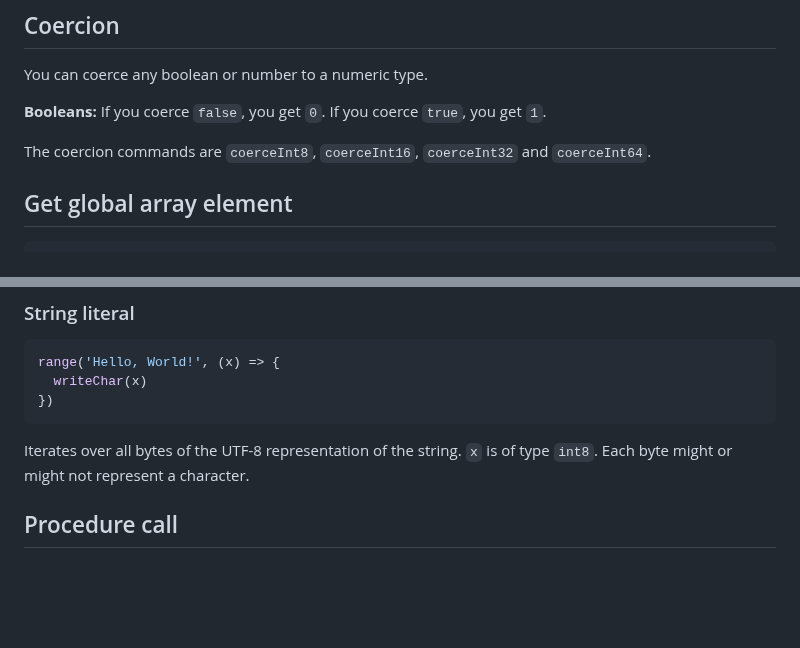
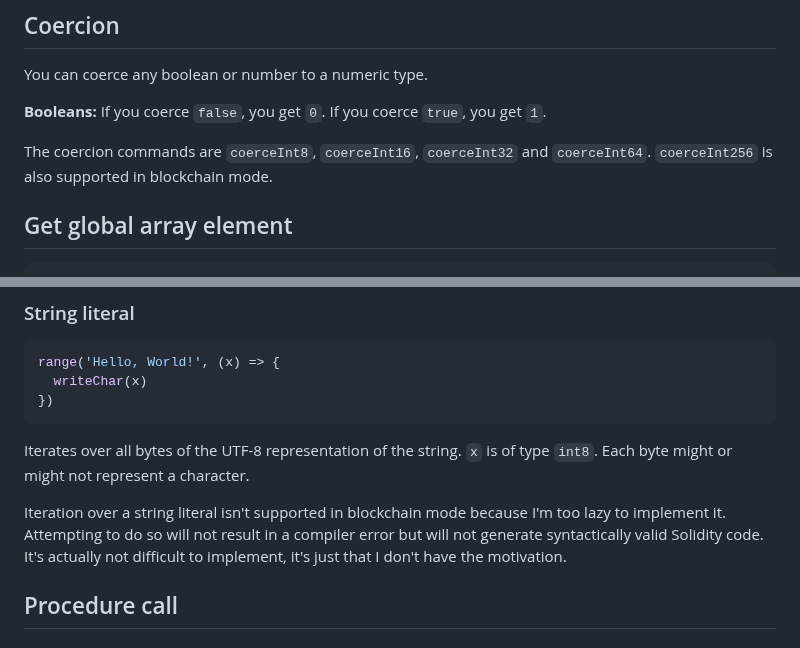
Before and after one commit to huynhtrankhanh/CoqCP, a Markdown page: docs/InternalImperativeLanguage.md, 2 parts joined by grey strips. GitHub-like rendering; blank space fills up the shorter version.

````diff
--- a/docs/InternalImperativeLanguage.md
+++ b/docs/InternalImperativeLanguage.md
@@ -196,7 +196,7 @@ You can coerce any boolean or number to a numeric type.
 
 **Booleans:** If you coerce `false`, you get `0`. If you coerce `true`, you get `1`.
 
-The coercion commands are `coerceInt8`, `coerceInt16`, `coerceInt32` and `coerceInt64`.
+The coercion commands are `coerceInt8`, `coerceInt16`, `coerceInt32` and `coerceInt64`. `coerceInt256` is also supported in blockchain mode.
 
 ## Get global array element
 
@@ -262,6 +262,8 @@ range('Hello, World!', (x) => {
 ```
 
 Iterates over all bytes of the UTF-8 representation of the string. `x` is of type `int8`. Each byte might or might not represent a character.
+
+Iteration over a string literal isn't supported in blockchain mode because I'm too lazy to implement it. Attempting to do so will not result in a compiler error but will not generate syntactically valid Solidity code. It's actually not difficult to implement, it's just that I don't have the motivation.
 
 ## Procedure call
 
````
